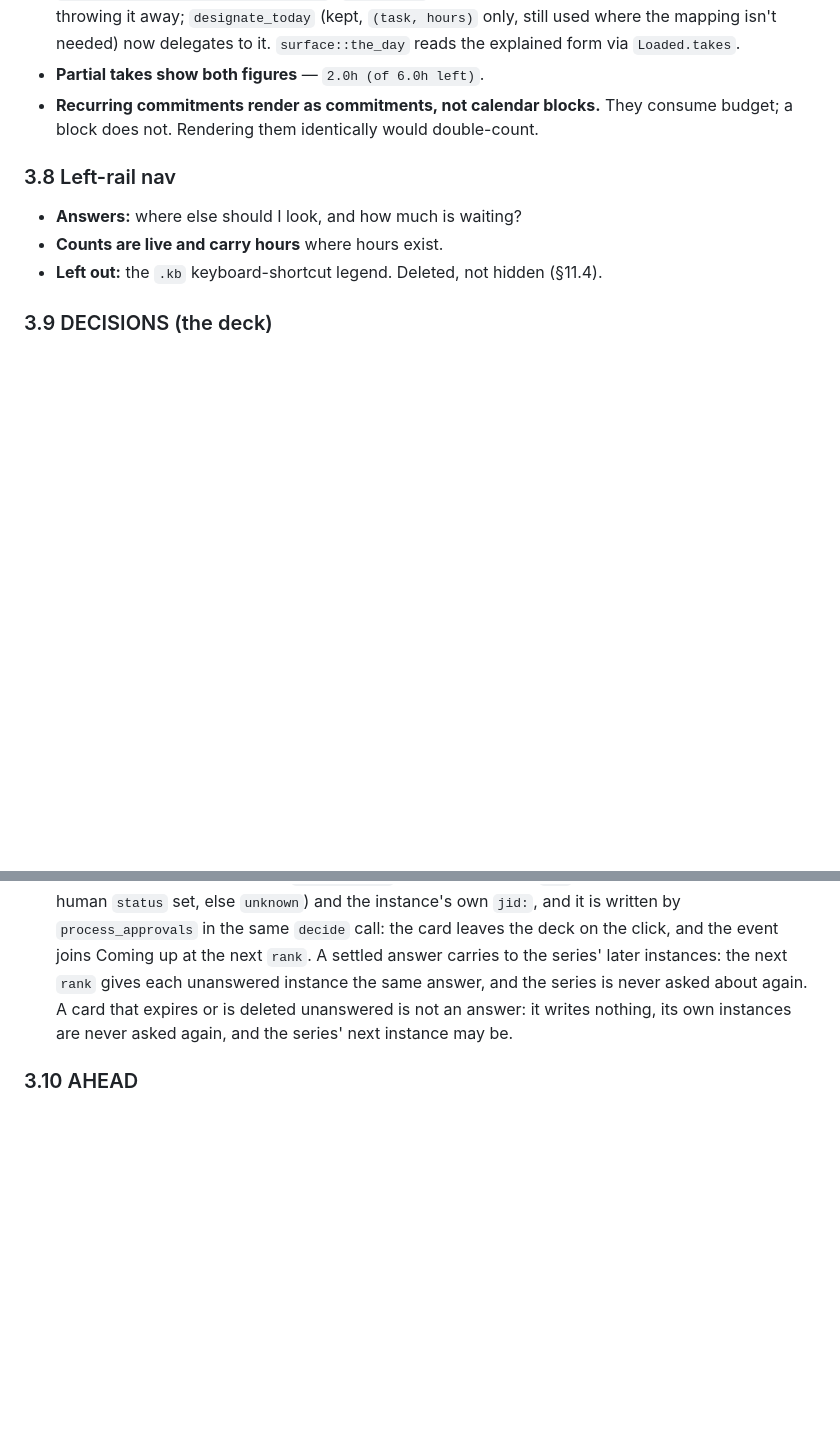
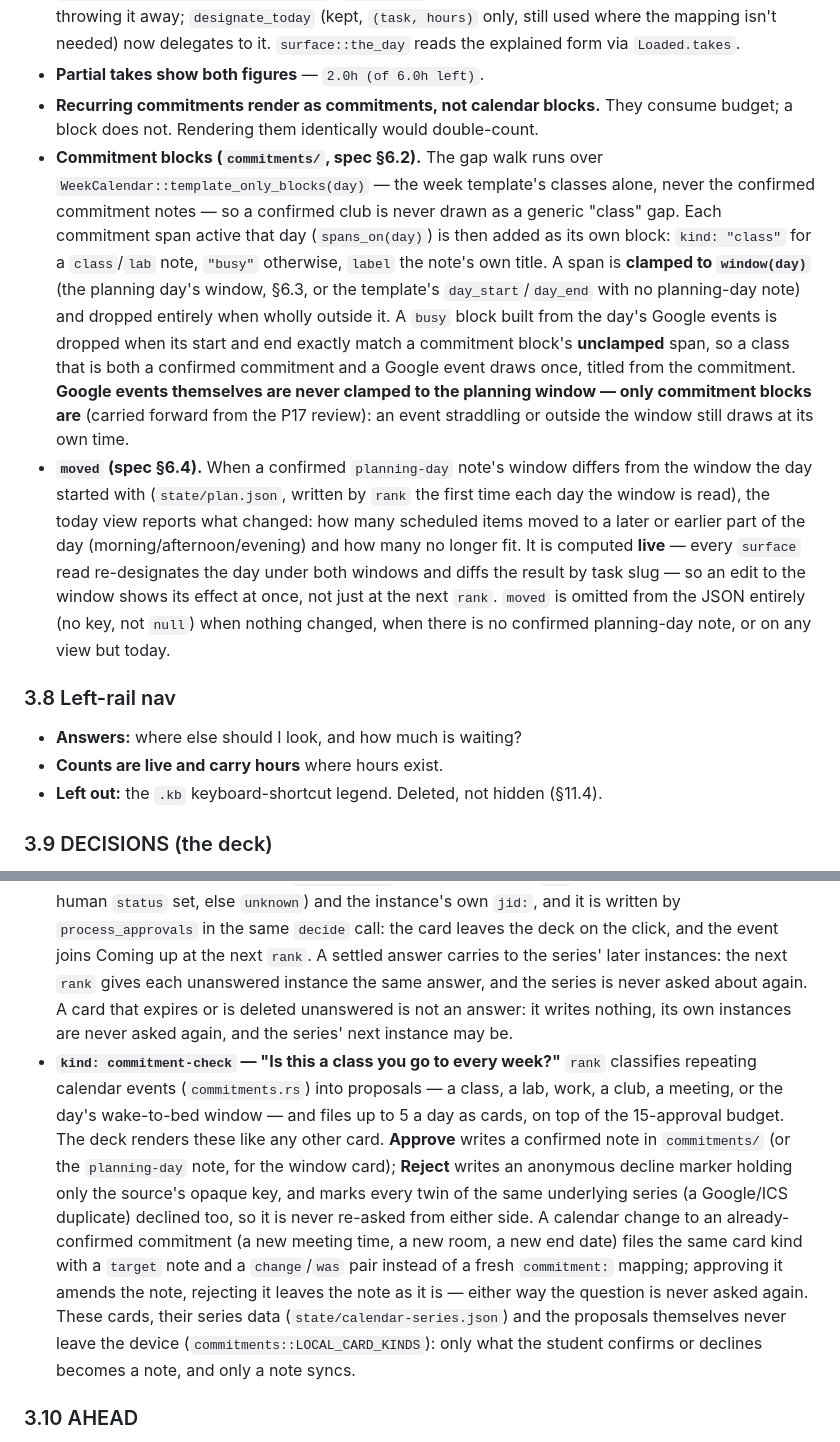
Before and after one commit to quinnhall07/knowlu, a Markdown page: docs/surface/anatomy.md, 2 parts joined by grey strips. GitHub-like rendering; blank space fills up the shorter version.

Commit message:
docs: commitment model — anatomy.md and CLAUDE.md (P20)
docs/surface/anatomy.md (§3.7 THE DAY): where commitment blocks come from
(template_only_blocks + spans_on, clamp to window(day), de-duplication against
a matching Google event), what `moved` reports and when it's omitted, and the
P17 M2 carry: Google events on the day view are never clipped to the planning
window while commitment blocks are. §3.9 DECISIONS: the commitment-check card
(class/lab/work/club/meeting/window proposals, twin suppression on reject,
change cards, local-only by kind).

CLAUDE.md: `commitments/` in the vault folder list; the `commitments` and
`surface --window` commands; the invariant that commitment-check cards and the
series file stay device-local, unsynced, by kind (commitments::LOCAL_CARD_KINDS).

No code changes.

Co-Authored-By: Claude Sonnet 5 <noreply@anthropic.com>

```diff
--- a/docs/surface/anatomy.md
+++ b/docs/surface/anatomy.md
@@ -210,6 +210,26 @@ Q4 model, so a pinned list would make the row useless to anyone who wants a diff
 - **Partial takes show both figures** — `2.0h (of 6.0h left)`.
 - **Recurring commitments render as commitments, not calendar blocks.** They consume budget; a
   block does not. Rendering them identically would double-count.
+- **Commitment blocks (`commitments/`, spec §6.2).** The gap walk runs over
+  `WeekCalendar::template_only_blocks(day)` — the week template's classes alone, never the confirmed
+  commitment notes — so a confirmed club is never drawn as a generic "class" gap. Each commitment
+  span active that day (`spans_on(day)`) is then added as its own block: `kind: "class"` for a
+  `class`/`lab` note, `"busy"` otherwise, `label` the note's own title. A span is **clamped to
+  `window(day)`** (the planning day's window, §6.3, or the template's `day_start`/`day_end` with no
+  planning-day note) and dropped entirely when wholly outside it. A `busy` block built from the
+  day's Google events is dropped when its start and end exactly match a commitment block's
+  **unclamped** span, so a class that is both a confirmed commitment and a Google event draws once,
+  titled from the commitment. **Google events themselves are never clamped to the planning window —
+  only commitment blocks are** (carried forward from the P17 review): an event straddling or
+  outside the window still draws at its own time.
+- **`moved` (spec §6.4).** When a confirmed `planning-day` note's window differs from the window the
+  day started with (`state/plan.json`, written by `rank` the first time each day the window is
+  read), the today view reports what changed: how many scheduled items moved to a later or earlier
+  part of the day (morning/afternoon/evening) and how many no longer fit. It is computed **live** —
+  every `surface` read re-designates the day under both windows and diffs the result by task slug —
+  so an edit to the window shows its effect at once, not just at the next `rank`. `moved` is omitted
+  from the JSON entirely (no key, not `null`) when nothing changed, when there is no confirmed
+  planning-day note, or on any view but today.
 
 ### 3.8 Left-rail nav
 
@@ -253,6 +273,19 @@ Q4 model, so a pinned list would make the row useless to anyone who wants a diff
   gives each unanswered instance the same answer, and the series is never asked about again. A card
   that expires or is deleted unanswered is not an answer: it writes nothing, its own instances are
   never asked again, and the series' next instance may be.
+- **`kind: commitment-check` — "Is this a class you go to every week?"** `rank` classifies repeating
+  calendar events (`commitments.rs`) into proposals — a class, a lab, work, a club, a meeting, or
+  the day's wake-to-bed window — and files up to 5 a day as cards, on top of the 15-approval budget.
+  The deck renders these like any other card. **Approve** writes a confirmed note in `commitments/`
+  (or the `planning-day` note, for the window card); **Reject** writes an anonymous decline marker
+  holding only the source's opaque key, and marks every twin of the same underlying series (a
+  Google/ICS duplicate) declined too, so it is never re-asked from either side. A calendar change to
+  an already-confirmed commitment (a new meeting time, a new room, a new end date) files the same
+  card kind with a `target` note and a `change`/`was` pair instead of a fresh `commitment:` mapping;
+  approving it amends the note, rejecting it leaves the note as it is — either way the question is
+  never asked again. These cards, their series data (`state/calendar-series.json`) and the
+  proposals themselves never leave the device (`commitments::LOCAL_CARD_KINDS`): only what the
+  student confirms or declines becomes a note, and only a note syncs.
 
 ### 3.10 AHEAD
 
```
Also changed, not shown: CLAUDE.md (+15 -3 lines).
